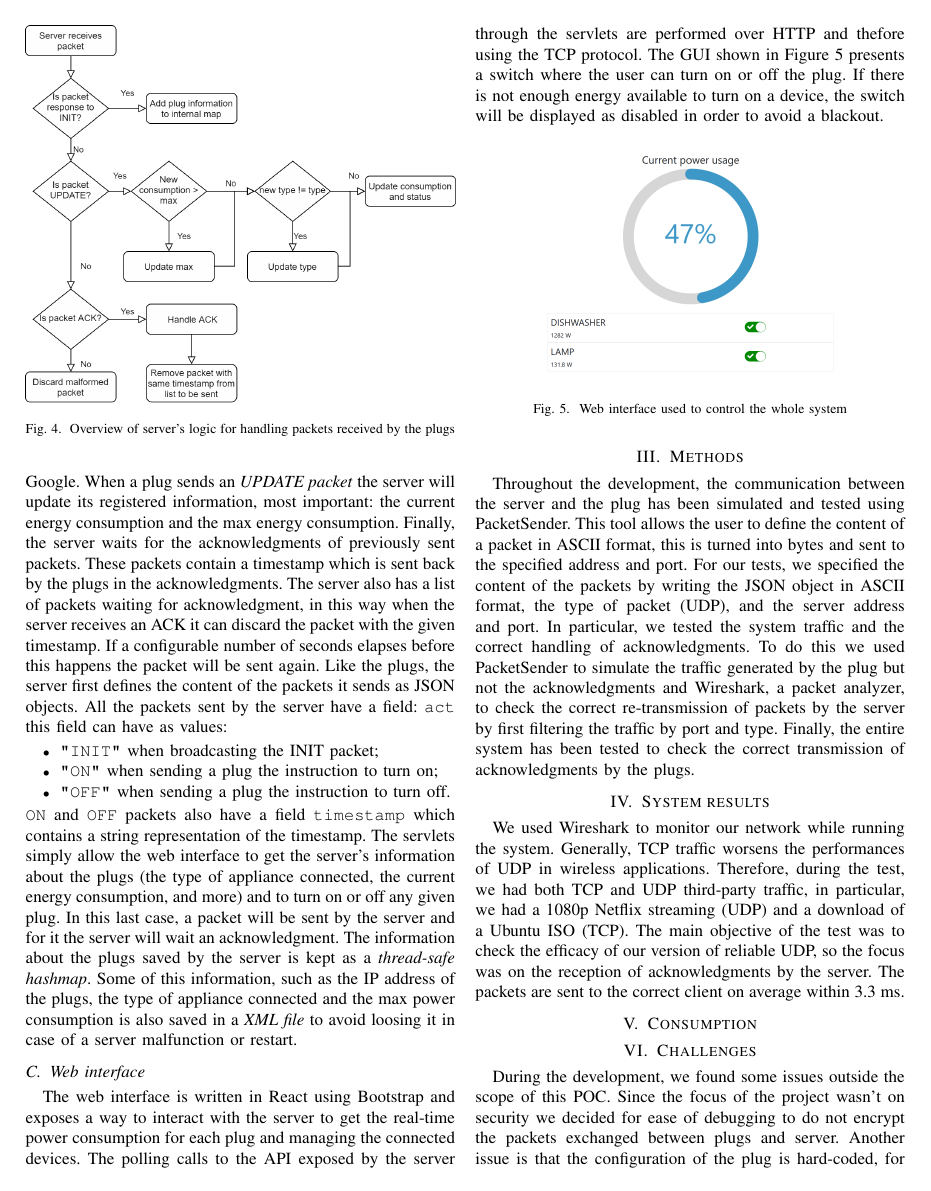
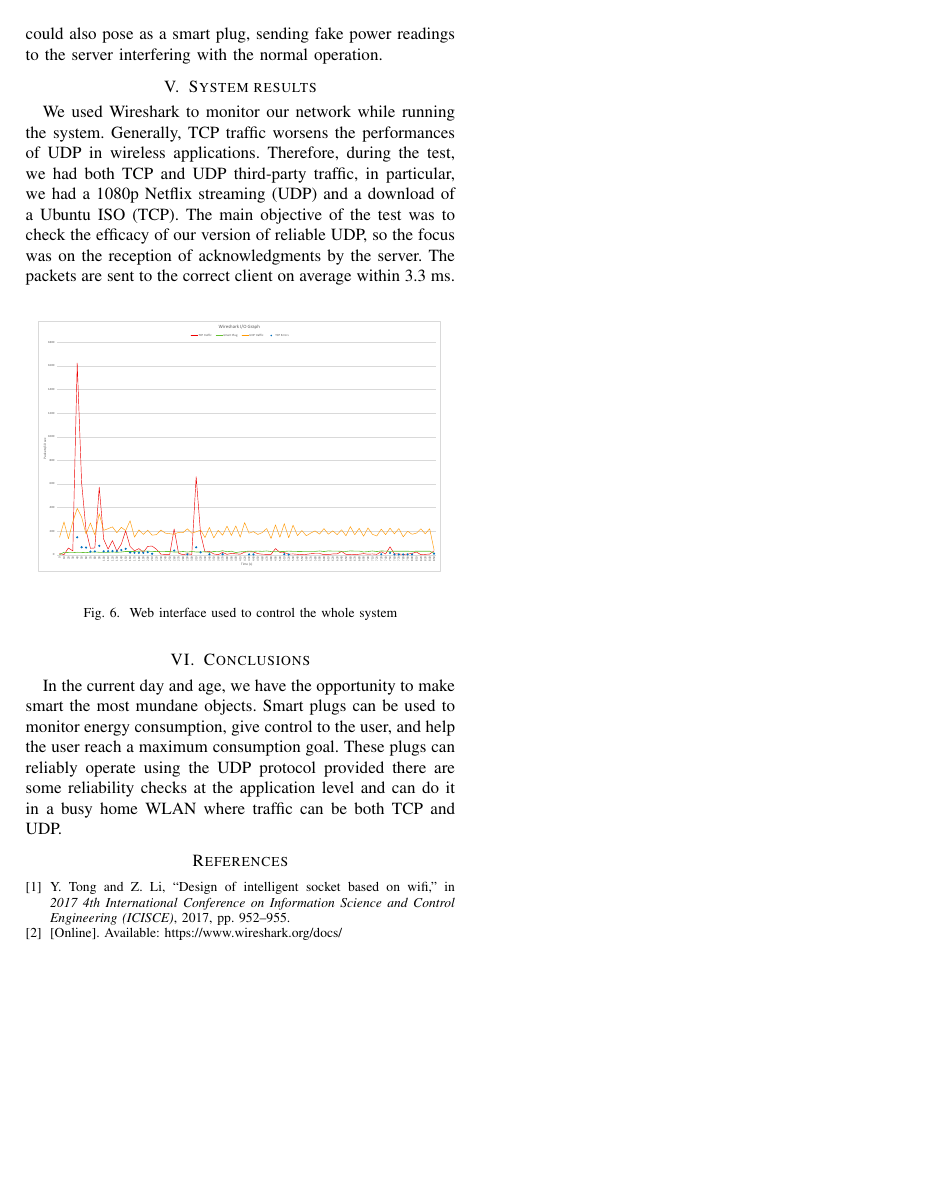
Before and after one commit to francescomagarotto/SmartPlugs-Wireless-Networks, a LaTeX paper (paper/main.tex): page 3 of 4 before the commit and page 4 of 4 after it. Compiled offline with pdfLaTeX; a missing font is replaced by an installed copy or a similar font; a LaTeX package or settings file that is missing is left out.

Commit message:
new graph

```diff
--- a/paper/main.tex
+++ b/paper/main.tex
@@ -118,14 +118,20 @@ The web interface is written in React using Bootstrap and exposes a way to inter
 \section{Methods}
 Throughout the development, the communication between the server and the plug has been simulated and tested using PacketSender. This tool allows the user to define the content of a packet in ASCII format, this is turned into bytes and sent to the specified address and port. For our tests, we specified the content of the packets by writing the JSON object in ASCII format, the type of packet (UDP), and the server address and port. In particular, we tested the system traffic and the correct handling of acknowledgments. To do this we used PacketSender to simulate the traffic generated by the plug but not the acknowledgments and Wireshark, a packet analyzer, to check the correct re-transmission of packets by the server by first filtering the traffic by port and type. Finally, the entire system has been tested to check the correct transmission of acknowledgments by the plugs.
 
-\section{System results}
-We used Wireshark to monitor our network while running the system. Generally, TCP traffic worsens the performances of UDP in wireless applications. Therefore, during the test, we had both TCP and UDP third-party traffic, in particular, we had a 1080p Netflix streaming (UDP) and a download of a Ubuntu ISO (TCP). The main objective of the test was to check the efficacy of our version of reliable UDP, so the focus was on the reception of acknowledgments by the server. The packets are sent to the correct client on average within 3.3 ms.
- \section{Consumption}
-%Qui mettiamo workflow generale con immagine algoritmo
-
 \section{Challenges}
 During the development, we found some issues outside the scope of this POC. Since the focus of the project wasn't on security we decided for ease of debugging to do not encrypt the packets exchanged between plugs and server. Another issue is that the configuration of the plug is hard-coded, for example, the Wi-Fi SSID and password are stored as a char array in our C++ code. Since the EPS 8266 could switch to access point mode which means generate a new wireless network, a configuration procedure could be implemented. A device - such as a smartphone - could connect to the plug wireless network and send the SSID and password required by our home wireless settings. That information should be stored in a persistent drive - like a micro SD card.
 Another challenge to face is the security issue, the information sent from a plug to the server is completely clear, so there is no encryption implemented. A man-in-the-middle attack could intercept those packets and change their contents. An attacker could also pose as a smart plug, sending fake power readings to the server interfering with the normal operation.
+
+\section{System results}
+We used Wireshark to monitor our network while running the system. Generally, TCP traffic worsens the performances of UDP in wireless applications. Therefore, during the test, we had both TCP and UDP third-party traffic, in particular, we had a 1080p Netflix streaming (UDP) and a download of a Ubuntu ISO (TCP). The main objective of the test was to check the efficacy of our version of reliable UDP, so the focus was on the reception of acknowledgments by the server. The packets are sent to the correct client on average within 3.3 ms.
+
+\begin{figure}[htbp]
+	\centering
+	\includegraphics[width=\linewidth]{assets/wireshark_graph}
+	\caption{Web interface used to control the whole system}
+	\label{fig:simulatedwebapp}
+\end{figure}
+
 
 \section{Conclusions}
 In the current day and age, we have the opportunity to make smart the most mundane objects. Smart plugs can be used to monitor energy consumption, give control to the user, and help the user reach a maximum consumption goal. These plugs can reliably operate using the UDP protocol provided there are some reliability checks at the application level and can do it in a busy home WLAN where traffic can be both TCP and UDP.
```
Also changed, not shown: paper/assets/wireshark_graph.pdf (added), paper/assets/wireshark_graph_img.png (added), paper/main.pdf, 3 other files.
